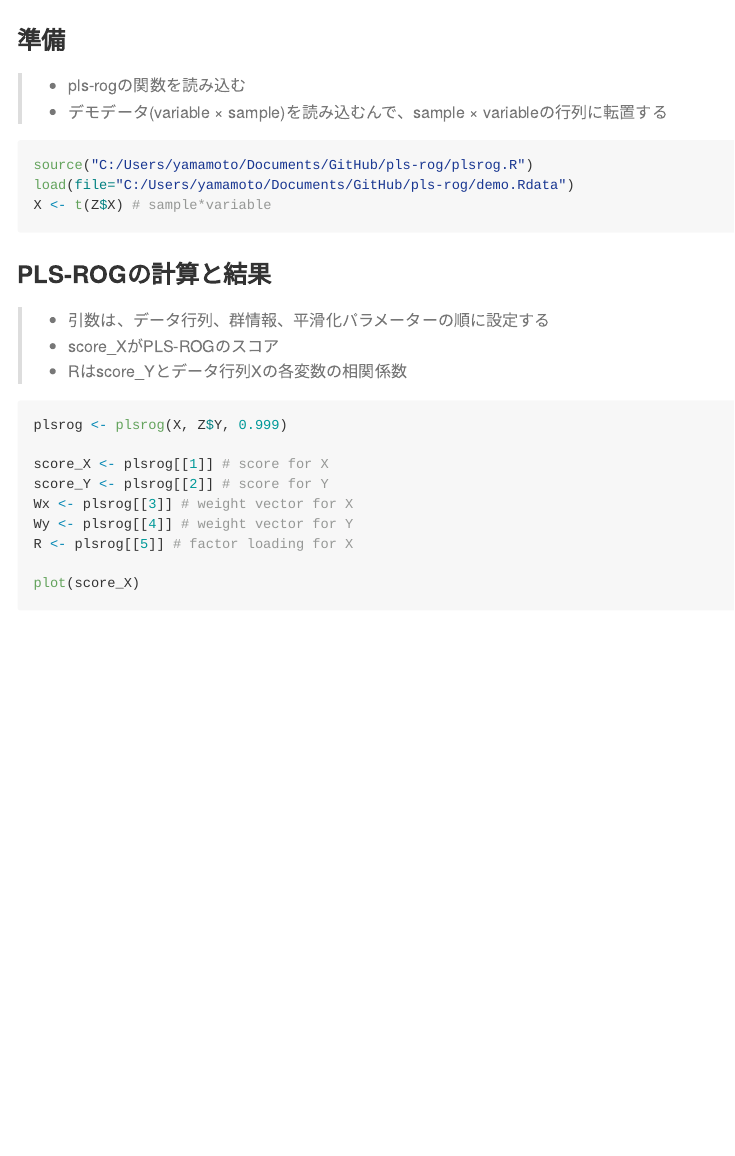
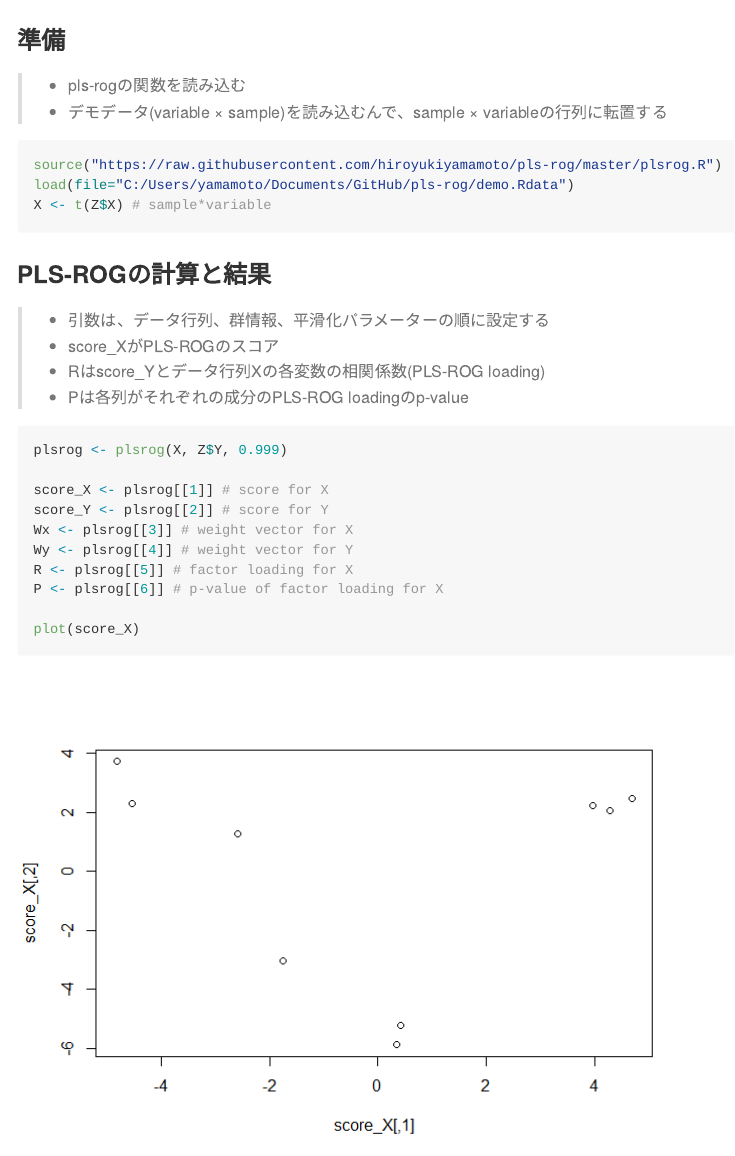
Before and after one commit to hiroyukiyamamoto/pls-rog, an R Markdown document (plsrog.Rmd): the page in a window 1100 px wide, from 90 px down. The pictures show the output file plsrog.md that the author committed with the source, drawn offline in the style of GitHub.

Commit message:
plsrog.md
add p-value

````diff
--- a/plsrog.Rmd
+++ b/plsrog.Rmd
@@ -12,7 +12,7 @@ knitr::opts_chunk$set(echo = TRUE)
 > - pls-rogの関数を読み込む
 > - デモデータ(variable × sample)を読み込むんで、sample × variableの行列に転置する
 ```{r load_function}
-source("https://github.com/hiroyukiyamamoto/pls-rog/blob/master/plsrog.R")
+source("https://raw.githubusercontent.com/hiroyukiyamamoto/pls-rog/master/plsrog.R")
 load(file="C:/Users/yamamoto/Documents/GitHub/pls-rog/demo.Rdata")
 X <- t(Z$X) # sample*variable
 ```
@@ -20,7 +20,8 @@ X <- t(Z$X) # sample*variable
 ### PLS-ROGの計算と結果
 > - 引数は、データ行列、群情報、平滑化パラメーターの順に設定する
 > - score_XがPLS-ROGのスコア
-> - Rはscore_Yとデータ行列Xの各変数の相関係数
+> - Rはscore_Yとデータ行列Xの各変数の相関係数(PLS-ROG loading)
+> - Pは各列がそれぞれの成分のPLS-ROG loadingのp-value
 ```{r pls_rog}
 plsrog <- plsrog(X, Z$Y, 0.999)
 
````
Also changed, not shown: plsrog.md, plsrog_files/figure-gfm/pls_rog-1.png (added).
